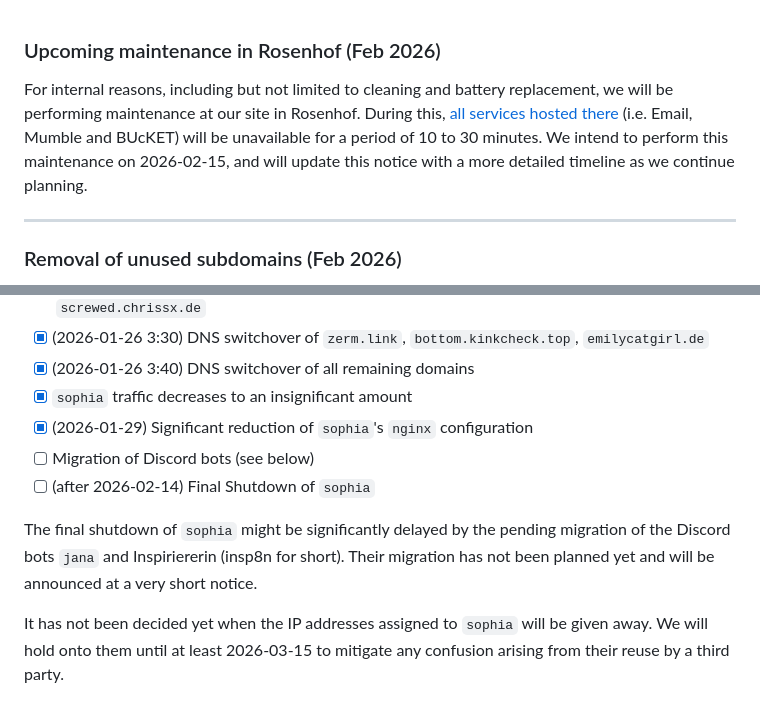
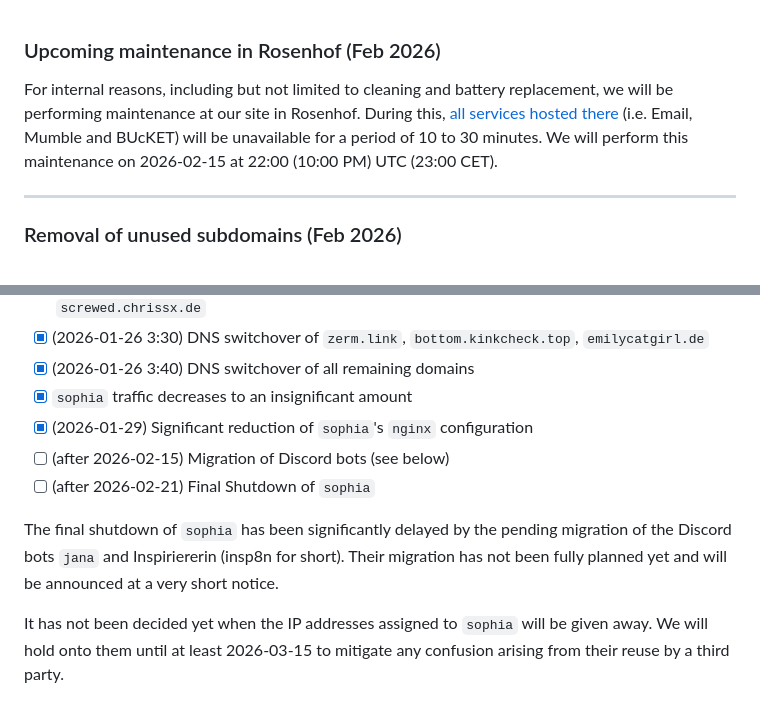
Before and after one commit to chrissxMedia/new.chrissx.de, a Markdown page: src/data/notices.md, 2 parts joined by grey strips. Rendered like a GitHub page.

Commit message:
notices: update timelines

```diff
--- a/src/data/notices.md
+++ b/src/data/notices.md
@@ -1,6 +1,6 @@
 ### Upcoming maintenance in Rosenhof (Feb 2026)
 
-For internal reasons, including but not limited to cleaning and battery replacement, we will be performing maintenance at our site in Rosenhof. During this, [all services hosted there](https://github.com/chrissxMedia/chrissx.de.conf.sh?tab=readme-ov-file#infrastructure) (i.e. Email, Mumble and BUcKET) will be unavailable for a period of 10 to 30 minutes. We intend to perform this maintenance on 2026-02-15, and will update this notice with a more detailed timeline as we continue planning.
+For internal reasons, including but not limited to cleaning and battery replacement, we will be performing maintenance at our site in Rosenhof. During this, [all services hosted there](https://github.com/chrissxMedia/chrissx.de.conf.sh?tab=readme-ov-file#infrastructure) (i.e. Email, Mumble and BUcKET) will be unavailable for a period of 10 to 30 minutes. We will perform this maintenance on 2026-02-15 at 22:00 (10:00 PM) UTC (23:00 CET).
 
 ---
 
@@ -54,10 +54,10 @@ We will carefully monitor for breakage after each step. All times are 24-hour UT
 - [x] (2026-01-26 3:40) DNS switchover of all remaining domains
 - [x] `sophia` traffic decreases to an insignificant amount
 - [x] (2026-01-29) Significant reduction of `sophia`'s `nginx` configuration
-- [ ] Migration of Discord bots (see below)
-- [ ] (after 2026-02-14) Final Shutdown of `sophia`
+- [ ] (after 2026-02-15) Migration of Discord bots (see below)
+- [ ] (after 2026-02-21) Final Shutdown of `sophia`
 
-The final shutdown of `sophia` might be significantly delayed by the pending migration of the Discord bots `jana` and Inspiriererin (insp8n for short). Their migration has not been planned yet and will be announced at a very short notice.
+The final shutdown of `sophia` has been significantly delayed by the pending migration of the Discord bots `jana` and Inspiriererin (insp8n for short). Their migration has not been fully planned yet and will be announced at a very short notice.
 
 It has not been decided yet when the IP addresses assigned to `sophia` will be given away. We will hold onto them until at least 2026-03-15 to mitigate any confusion arising from their reuse by a third party.
 
```
